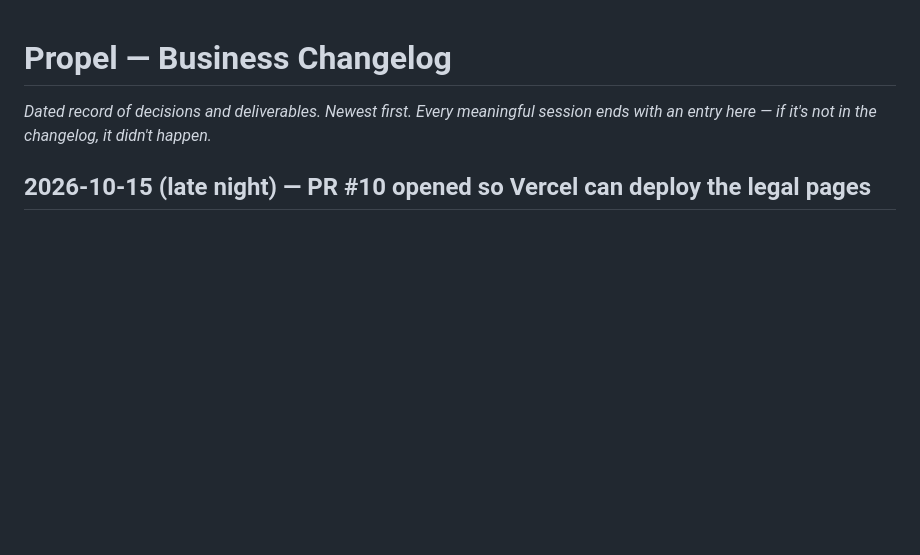
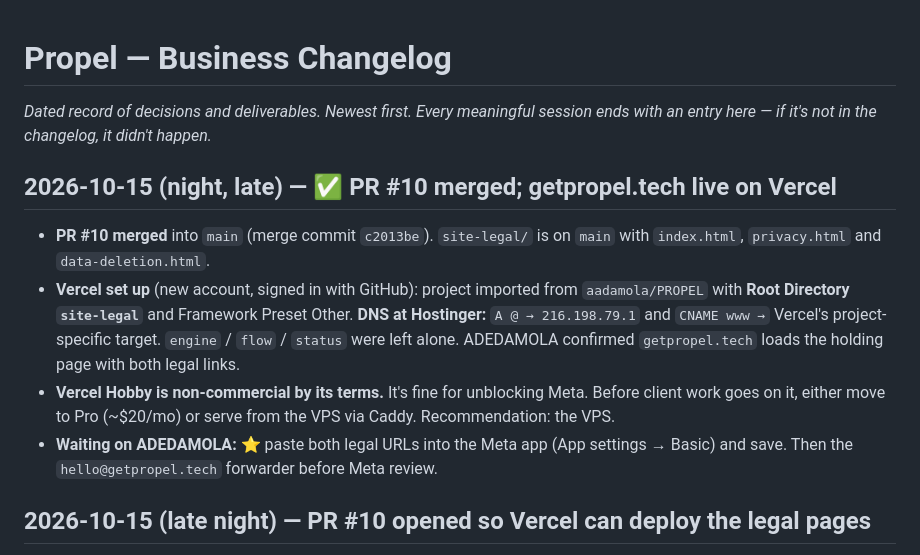
Before and after one commit to aadamola/PROPEL, a Markdown page: CHANGELOG.md, the part around the change. Drawn GitHub-style; blank space fills up the shorter version.

Commit message:
Log PR #10 merge and getpropel.tech going live on Vercel
Co-Authored-By: Claude Opus 5.5 <noreply@anthropic.com>
Claude-Session: https://claude.ai/code/session_01EjhTehrHWd9FcYUwbsUyvE

```diff
--- a/CHANGELOG.md
+++ b/CHANGELOG.md
@@ -1,6 +1,13 @@
 # Propel — Business Changelog
 
 *Dated record of decisions and deliverables. Newest first. Every meaningful session ends with an entry here — if it's not in the changelog, it didn't happen.*
+
+## 2026-10-15 (night, late) — ✅ PR #10 merged; getpropel.tech live on Vercel
+
+- **PR #10 merged** into `main` (merge commit `c2013be`). `site-legal/` is on `main` with `index.html`, `privacy.html` and `data-deletion.html`.
+- **Vercel set up** (new account, signed in with GitHub): project imported from `aadamola/PROPEL` with **Root Directory `site-legal`** and Framework Preset Other. **DNS at Hostinger:** `A @ → 216.198.79.1` and `CNAME www →` Vercel's project-specific target. `engine` / `flow` / `status` were left alone. ADEDAMOLA confirmed `getpropel.tech` loads the holding page with both legal links.
+- **Vercel Hobby is non-commercial by its terms.** It's fine for unblocking Meta. Before client work goes on it, either move to Pro (~$20/mo) or serve from the VPS via Caddy. Recommendation: the VPS.
+- **Waiting on ADEDAMOLA:** ⭐ paste both legal URLs into the Meta app (App settings → Basic) and save. Then the `hello@getpropel.tech` forwarder before Meta review.
 
 ## 2026-10-15 (late night) — PR #10 opened so Vercel can deploy the legal pages
 
```
Also changed, not shown: CLAUDE.md (+1 -1 lines), TODO.md (+3 -2 lines).
